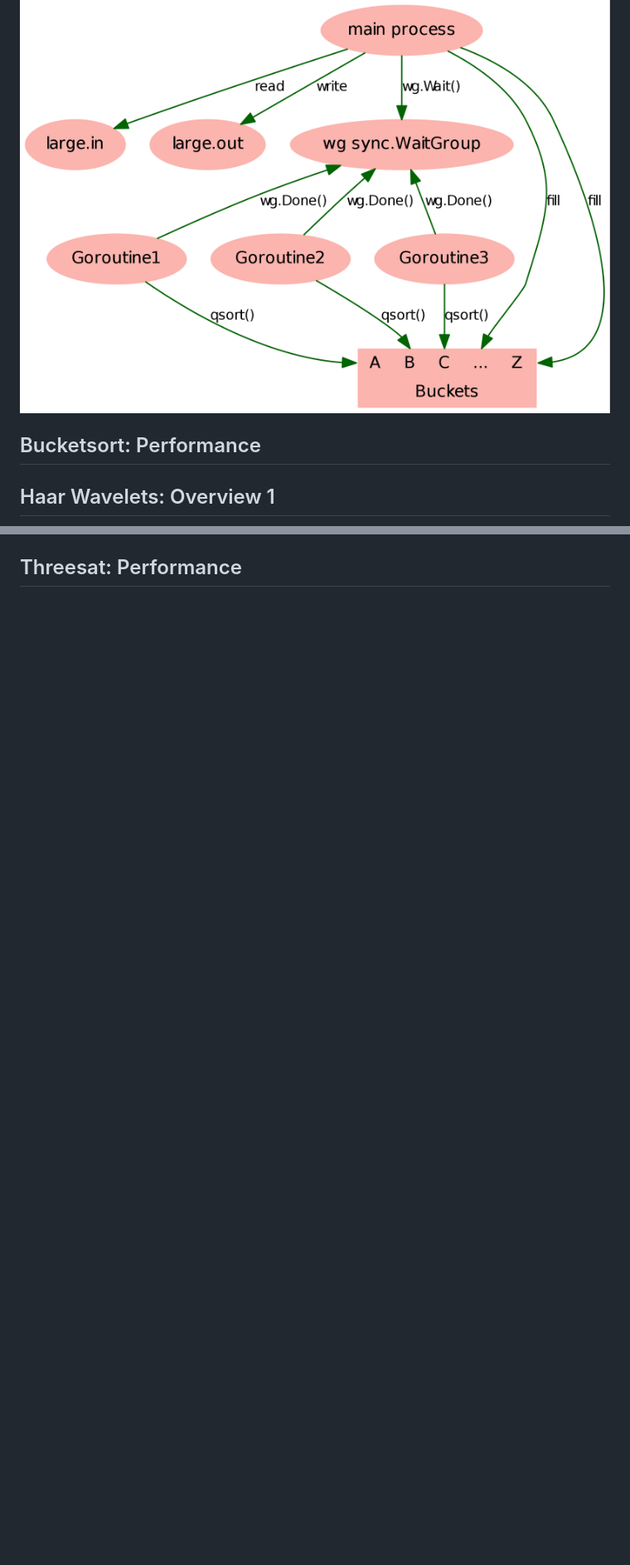
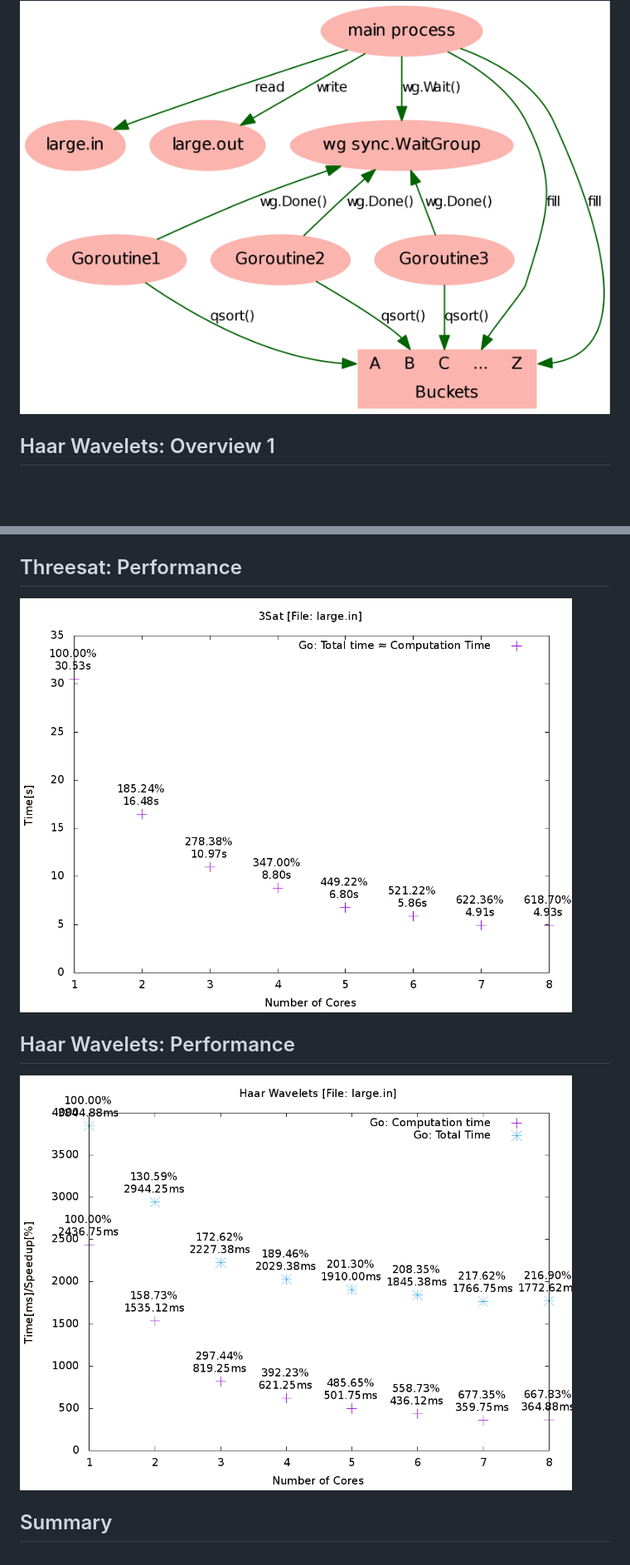
Before and after one commit to Mic92/fcds-lab-2015, a Markdown page: presentation/presentation.md, 2 parts joined by grey strips. Shown: that part at 83% size. Drawn GitHub-style; pictures changed too: presentation/haar-final.png (added), presentation/threesat-final.png (added); blank space fills up the shorter version.

Commit message:
add performance graphs

```diff
--- a/presentation/presentation.md
+++ b/presentation/presentation.md
@@ -30,9 +31,5 @@ Jörg Thalheim
 ## Bucketsort: Overview
 <img src="bucketsort-overview.png" alt="bucketsort" height="500">
-
-
-
-## Bucketsort: Performance
 
 
 
@@ -59 +68,11 @@ Jörg Thalheim
 ## Threesat: Performance
+<img src="threesat-final.png" alt="threesat" height="500">
+
+
+
+## Haar Wavelets: Performance
+<img src="haar-final.png" alt="threesat" height="500">
+
+
+
+## Summary
```
Also changed, not shown: other parts of presentation/presentation.md (+18 -5 lines), presentation/bucketsort-final.png (added).
